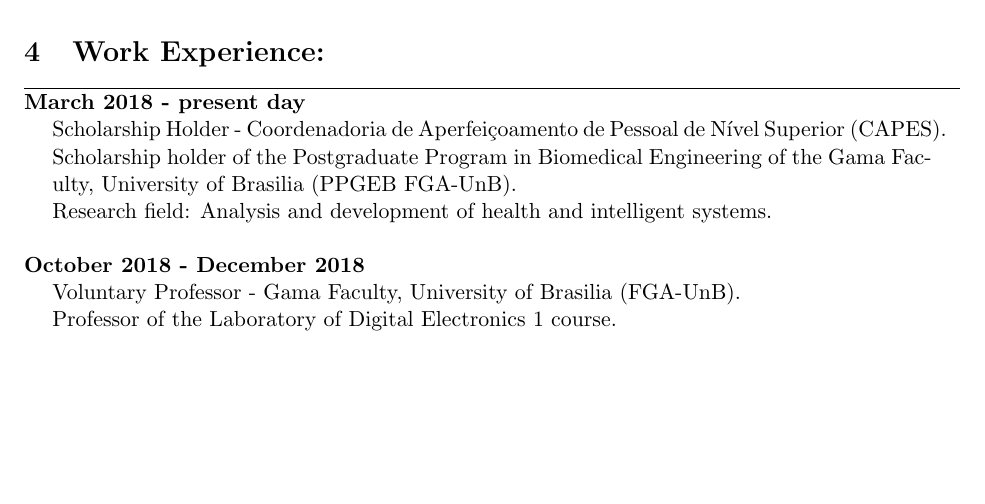
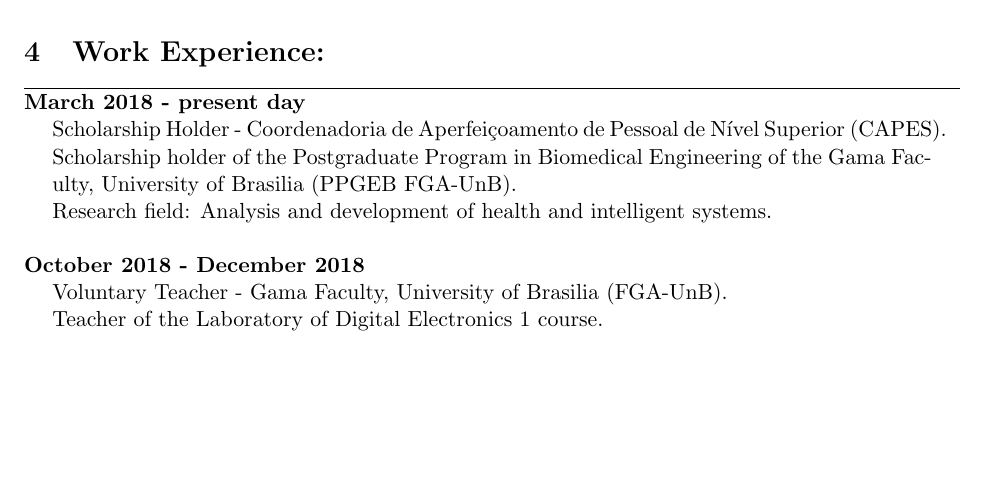
Before and after one commit to ithallojunior/cv, a LaTeX CV (cv_en.tex): part of page 1 of 2, cut so that both start at the same text. Compiled offline with pdfLaTeX.

Commit message:
correcting stuff

```diff
--- a/cv_en.tex
+++ b/cv_en.tex
@@ -73,8 +73,8 @@
 
 \textbf{October 2018 - December 2018}
 \begin{addmargin}{0.5cm}
-Voluntary Professor -  Gama Faculty, University of Brasilia (FGA-UnB).\\
-Professor of the Laboratory of Digital Electronics 1 course. \\
+Voluntary Teacher -  Gama Faculty, University of Brasilia (FGA-UnB).\\
+Teacher of the Laboratory of Digital Electronics 1 course. \\
 \end{addmargin}
 
 \newpage
```
Also changed, not shown: cv_en.pdf.
